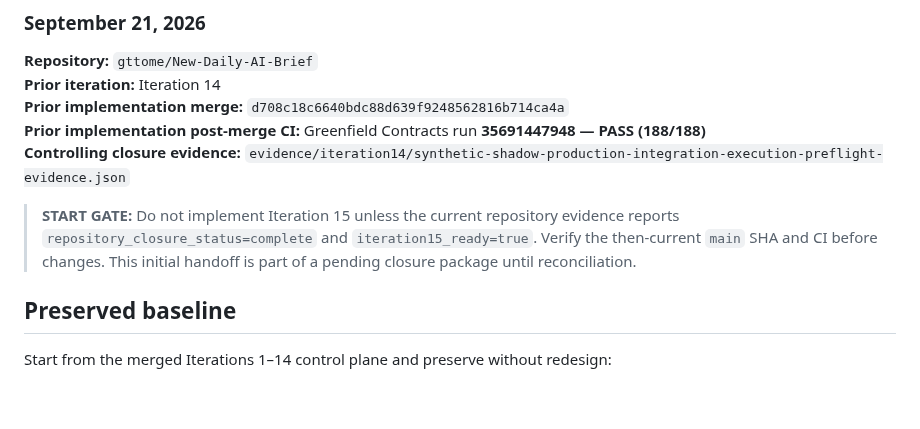
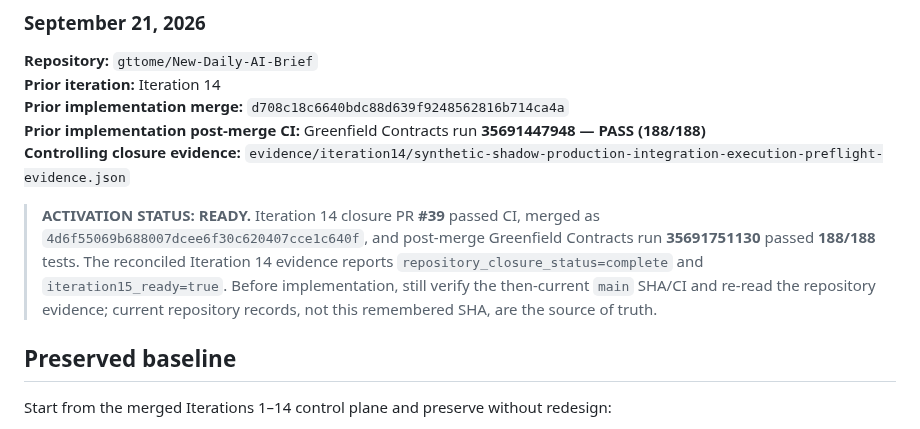
Before and after one commit to gttome/New-Daily-AI-Brief, a Markdown page: docs/ITERATION15_HANDOFF_2026-09-21.md, the part around the change. GitHub-like rendering; blank space fills up the shorter version.

Commit message:
Iteration 14 closure: activate Iteration 15 handoff

```diff
--- a/docs/ITERATION15_HANDOFF_2026-09-21.md
+++ b/docs/ITERATION15_HANDOFF_2026-09-21.md
@@ -8,7 +8,7 @@
 **Prior implementation post-merge CI:** Greenfield Contracts run **35691447948 — PASS (188/188)**
 **Controlling closure evidence:** `evidence/iteration14/synthetic-shadow-production-integration-execution-preflight-evidence.json`
 
-> **START GATE:** Do not implement Iteration 15 unless the current repository evidence reports `repository_closure_status=complete` and `iteration15_ready=true`. Verify the then-current `main` SHA and CI before changes. This initial handoff is part of a pending closure package until reconciliation.
+> **ACTIVATION STATUS: READY.** Iteration 14 closure PR **#39** passed CI, merged as `4d6f55069b688007dcee6f30c620407cce1c640f`, and post-merge Greenfield Contracts run **35691751130** passed **188/188** tests. The reconciled Iteration 14 evidence reports `repository_closure_status=complete` and `iteration15_ready=true`. Before implementation, still verify the then-current `main` SHA/CI and re-read the repository evidence; current repository records, not this remembered SHA, are the source of truth.
 
 ## Preserved baseline
 
```
